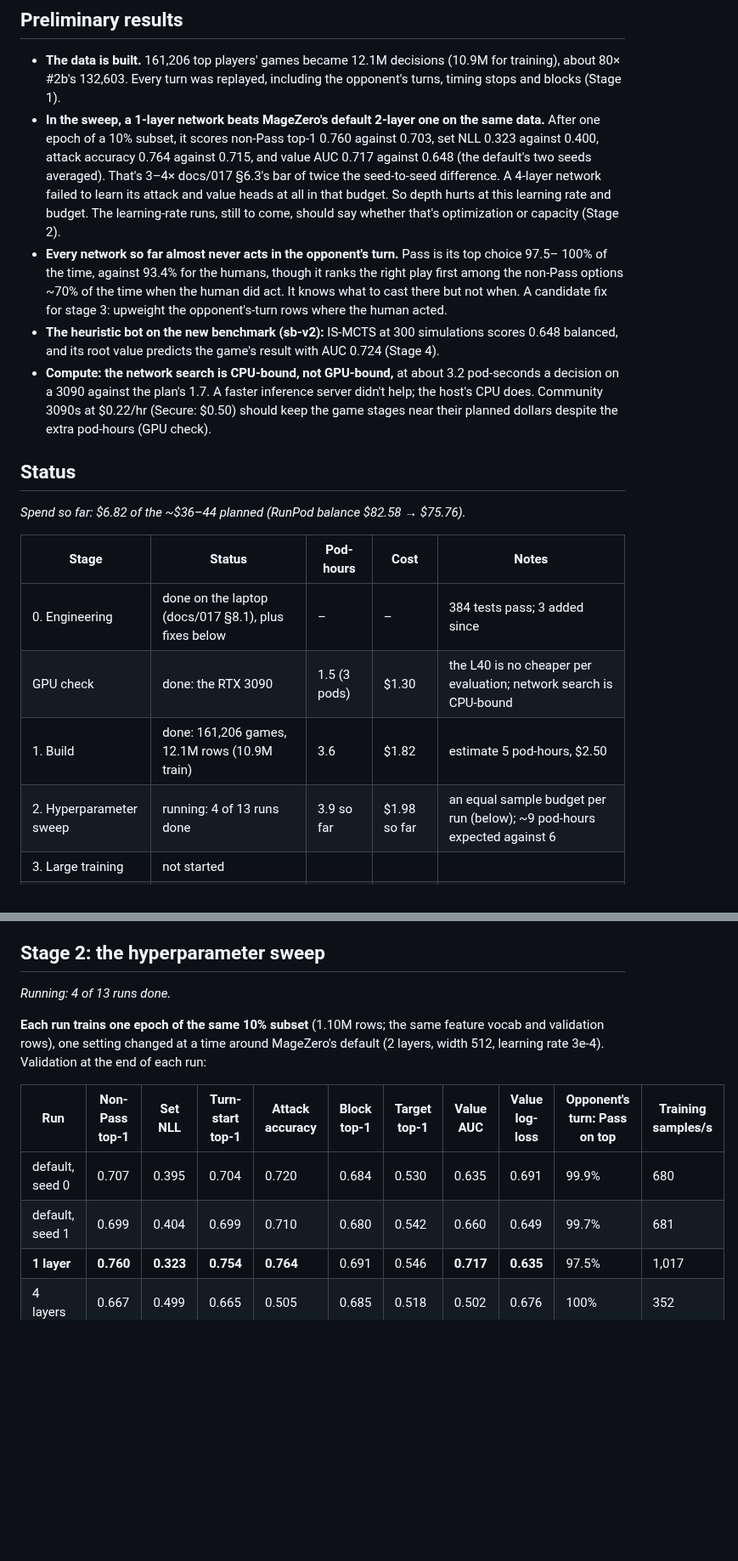
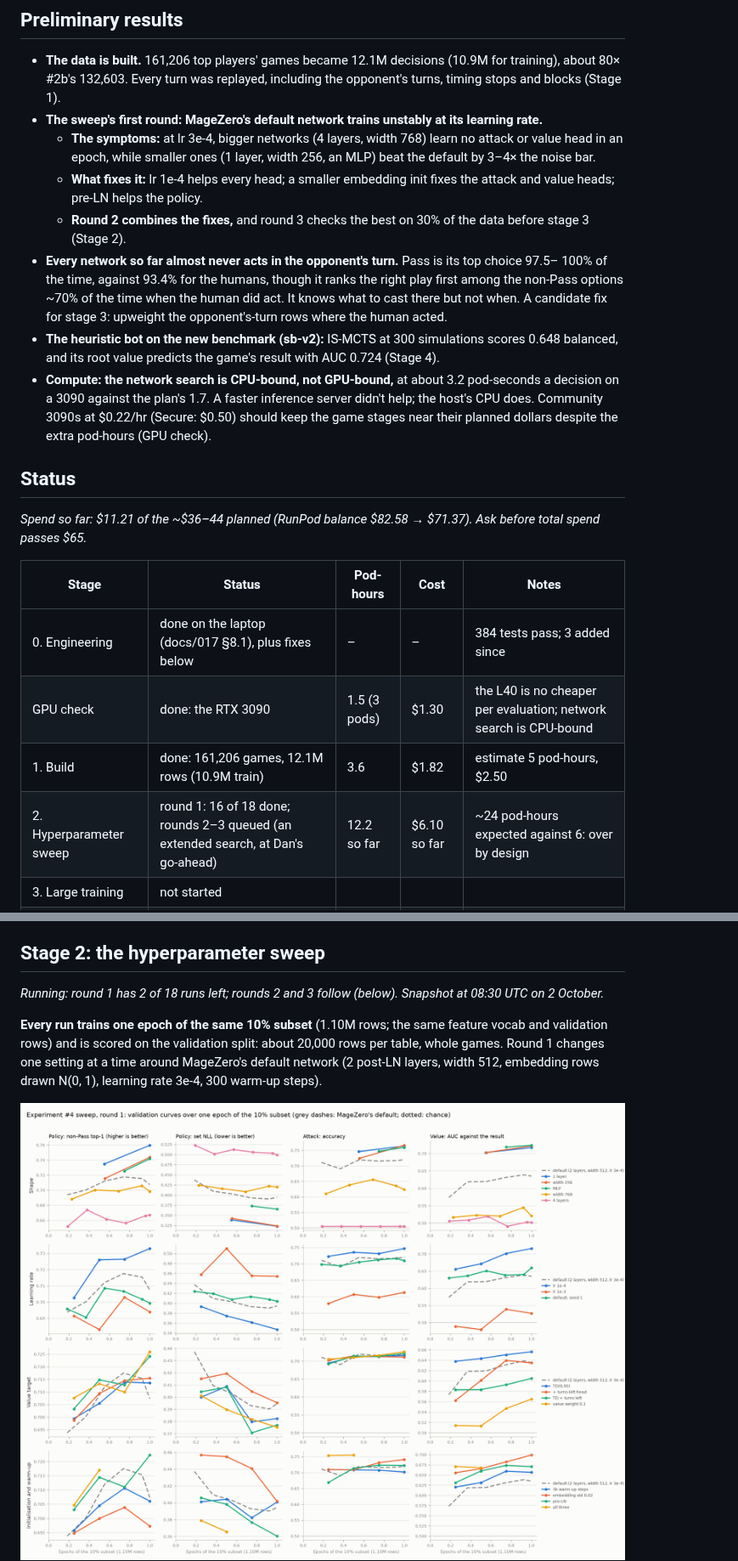
Before and after one commit to danieljbrooks/draft-zero, a Markdown page: docs/018-experiment4-results.md, 2 parts joined by grey strips. Shown at 85% size. GitHub-like rendering; pictures changed too: docs/img/018-sweep-r1-light.png (added); blank space fills up the shorter version.

```diff
--- a/docs/018-experiment4-results.md
+++ b/docs/018-experiment4-results.md
@@ -10,13 +10,14 @@ has the stage estimates this doc tracks against.*
 - **The data is built.** 161,206 top players' games became 12.1M decisions (10.9M for training),
   about 80× #2b's 132,603. Every turn was replayed, including the opponent's turns, timing stops and
   blocks (Stage 1).
-- **In the sweep, a 1-layer network beats MageZero's default 2-layer one on the same data.** After
-  one epoch of a 10% subset, it scores non-Pass top-1 0.760 against 0.703, set NLL 0.323 against
-  0.400, attack accuracy 0.764 against 0.715, and value AUC 0.717 against 0.648 (the default's two
-  seeds averaged). That's 3–4× docs/017 §6.3's bar of twice the seed-to-seed difference. A
-  4-layer network failed to learn its attack and value heads at all in that budget. So depth hurts
-  at this learning rate and budget. The learning-rate runs, still to come, should say whether
-  that's optimization or capacity (Stage 2).
+- **The sweep's first round: MageZero's default network trains unstably at its learning rate.**
+  - **The symptoms:** at lr 3e-4, bigger networks (4 layers, width 768) learn no attack or value
+    head in an epoch, while smaller ones (1 layer, width 256, an MLP) beat the default by 3–4×
+    the noise bar.
+  - **What fixes it:** lr 1e-4 helps every head; a smaller embedding init fixes the attack and
+    value heads; pre-LN helps the policy.
+  - **Round 2 combines the fixes,** and round 3 checks the best on 30% of the data before
+    stage 3 (Stage 2).
 - **Every network so far almost never acts in the opponent's turn.** Pass is its top choice 97.5–
   100% of the time, against 93.4% for the humans, though it ranks the right play first among the
   non-Pass options ~70% of the time when the human did act. It knows what to cast there but not
@@ -30,14 +31,14 @@ has the stage estimates this doc tracks against.*
 
 ## Status
 
-*Spend so far: $6.82 of the ~$36–44 planned (RunPod balance $82.58 → $75.76).*
+*Spend so far: $11.21 of the ~$36–44 planned (RunPod balance $82.58 → $71.37). Ask before total spend passes $65.*
 
 | Stage | Status | Pod-hours | Cost | Notes |
 |---|---|---|---|---|
 | 0. Engineering | done on the laptop (docs/017 §8.1), plus fixes below | – | – | 384 tests pass; 3 added since |
 | GPU check | done: the RTX 3090 | 1.5 (3 pods) | $1.30 | the L40 is no cheaper per evaluation; network search is CPU-bound |
 | 1. Build | done: 161,206 games, 12.1M rows (10.9M train) | 3.6 | $1.82 | estimate 5 pod-hours, $2.50 |
-| 2. Hyperparameter sweep | running: 4 of 13 runs done | 3.9 so far | $1.98 so far | an equal sample budget per run (below); ~9 pod-hours expected against 6 |
+| 2. Hyperparameter sweep | round 1: 16 of 18 done; rounds 2–3 queued (an extended search, at Dan's go-ahead) | 12.2 so far | $6.10 so far | ~24 pod-hours expected against 6: over by design |
 | 3. Large training | not started | | | |
 | 4. Cheap evaluation | heuristic bot at 300 done; at 3,000, half done | 4.6 | $1.01 | the pod's host rebooted; the rest runs with the network mixes |
 | 5. Play | not started | | | |
@@ -161,16 +162,16 @@ against about 84 in the smoke build (which counted both block tables).
 
 ## Stage 2: the hyperparameter sweep
 
-*Running: 4 of 13 runs done.*
+*Running: round 1 has 2 of 18 runs left; rounds 2 and 3 follow (below). Snapshot at 08:30 UTC on 2
+October.*
 
-**Each run trains one epoch of the same 10% subset** (1.10M rows; the same feature vocab and
-validation rows), one setting changed at a time around MageZero's default (2 layers, width 512,
-learning rate 3e-4). Validation at the end of each run:
+**Every run trains one epoch of the same 10% subset** (1.10M rows; the same feature vocab and
+validation rows) and is scored on the validation split: about 20,000 rows per table, whole games.
+Round 1 changes one setting at a time around MageZero's default network (2 post-LN layers, width
+512, embedding rows drawn N(0, 1), learning rate 3e-4, 300 warm-up steps).
 
-| Run | Non-Pass top-1 | Set NLL | Turn-start top-1 | Attack accuracy | Block top-1 | Target top-1 | Value AUC | Value log-loss | Opponent's turn: Pass on top | Training samples/s |
-|---|---|---|---|---|---|---|---|---|---|---|
-| default, seed 0 | 0.707 | 0.395 | 0.704 | 0.720 | 0.684 | 0.530 | 0.635 | 0.691 | 99.9% | 680 |
-| default, seed 1 | 0.699 | 0.404 | 0.699 | 0.710 | 0.680 | 0.542 | 0.660 | 0.649 | 99.7% | 681 |
-| **1 layer** | **0.760** | **0.323** | **0.754** | **0.764** | 0.691 | 0.546 | **0.717** | **0.635** | 97.5% | 1,017 |
-| 4 layers | 0.667 | 0.499 | 0.665 | 0.505 | 0.685 | 0.518 | 0.502 | 0.676 | 100% | 352 |
+<picture>
+  <source media="(prefers-color-scheme: dark)" srcset="img/018-sweep-r1-dark.png">
+  <img alt="Learning curves of round 1's runs over one epoch, in four rows (shape, learning rate, value target, initialisation and warm-up) and four columns (non-Pass top-1, set NLL, attack accuracy, value AUC), each against MageZero's default in grey dashes. The 1-layer, width-256 and MLP networks and lr 1e-4 lead on every measure; 4 layers and width 768 learn no attack or value head; lr 1e-3 is worse; pre-LN and the 0.02 embedding init each help." src="img/018-sweep-r1-light.png">
+</picture>
 
```
Also changed, not shown: other parts of docs/018-experiment4-results.md (+61 -24 lines), docs/img/018-sweep-r1-dark.png (added).
